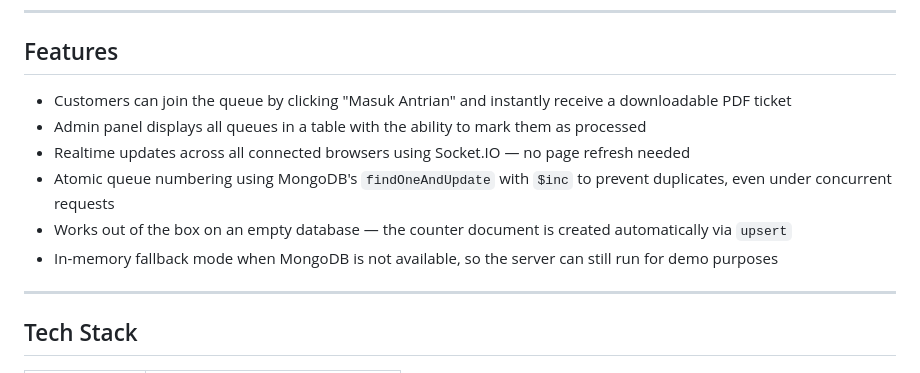
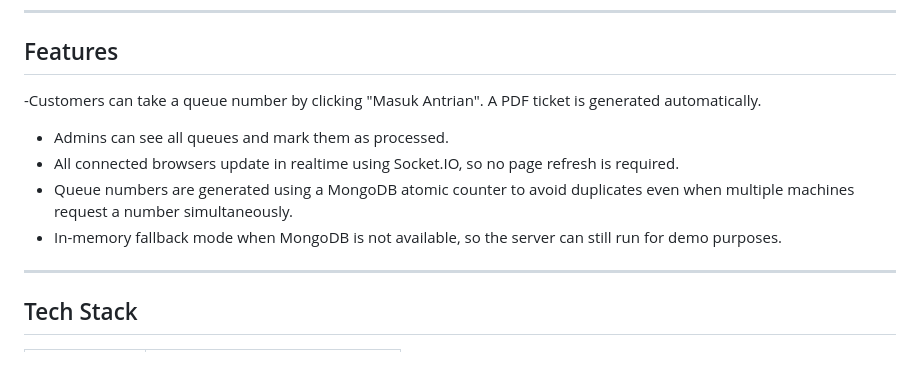
Before and after one commit to NaufalIbrahim68/nodejs-queue-management, a Markdown page: README.md, the part around the change. Drawn GitHub-style.

Commit message:
docs : improve README #2

```diff
--- a/README.md
+++ b/README.md
@@ -8,12 +8,12 @@ The system provides two interfaces: a customer-facing page for taking queue numb
 
 ## Features
 
-- Customers can join the queue by clicking "Masuk Antrian" and instantly receive a downloadable PDF ticket
-- Admin panel displays all queues in a table with the ability to mark them as processed
-- Realtime updates across all connected browsers using Socket.IO — no page refresh needed
-- Atomic queue numbering using MongoDB's `findOneAndUpdate` with `$inc` to prevent duplicates, even under concurrent requests
-- Works out of the box on an empty database — the counter document is created automatically via `upsert`
-- In-memory fallback mode when MongoDB is not available, so the server can still run for demo purposes
+-Customers can take a queue number by clicking "Masuk Antrian".
+A PDF ticket is generated automatically.
+- Admins can see all queues and mark them as processed.
+- All connected browsers update in realtime using Socket.IO, so no page refresh is required.
+- Queue numbers are generated using a MongoDB atomic counter to avoid duplicates even when multiple machines request a number simultaneously.
+- In-memory fallback mode when MongoDB is not available, so the server can still run for demo purposes.
 
 ---
 
```
